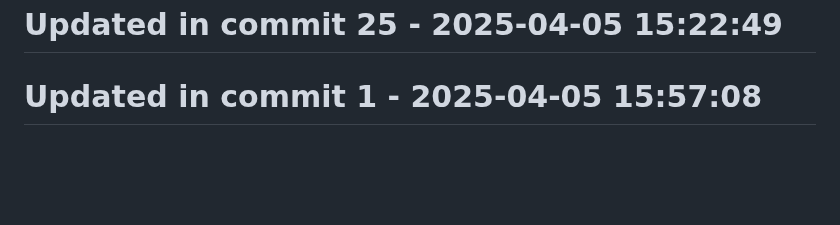
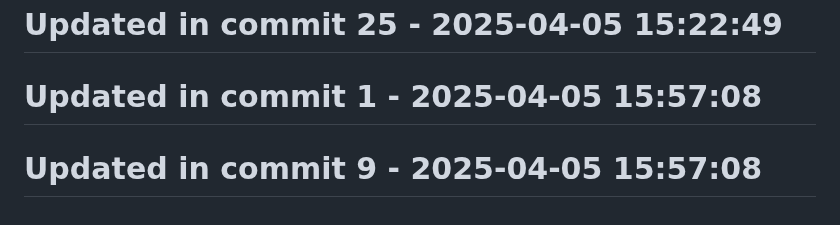
Before and after one commit to llamasearchai/llamacrates, a Markdown page: README.md, the part around the change. Rendered like a GitHub page; blank space fills up the shorter version.

```diff
--- a/README.md
+++ b/README.md
@@ -137,3 +137,5 @@ Licensed under the MIT License - see the [LICENSE](LICENSE) file for details.
 # Updated in commit 25 - 2025-04-05 15:22:49
 
 # Updated in commit 1 - 2025-04-05 15:57:08
+
+# Updated in commit 9 - 2025-04-05 15:57:08
```
